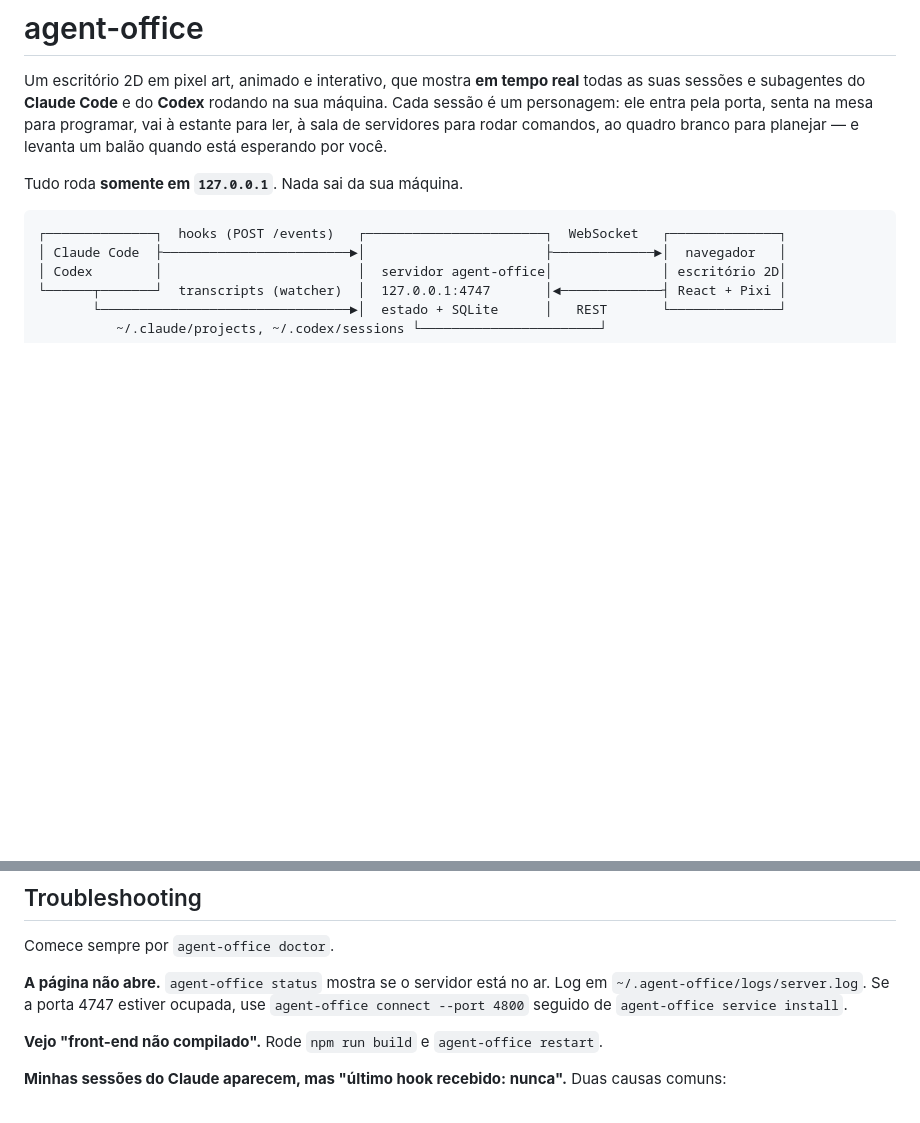
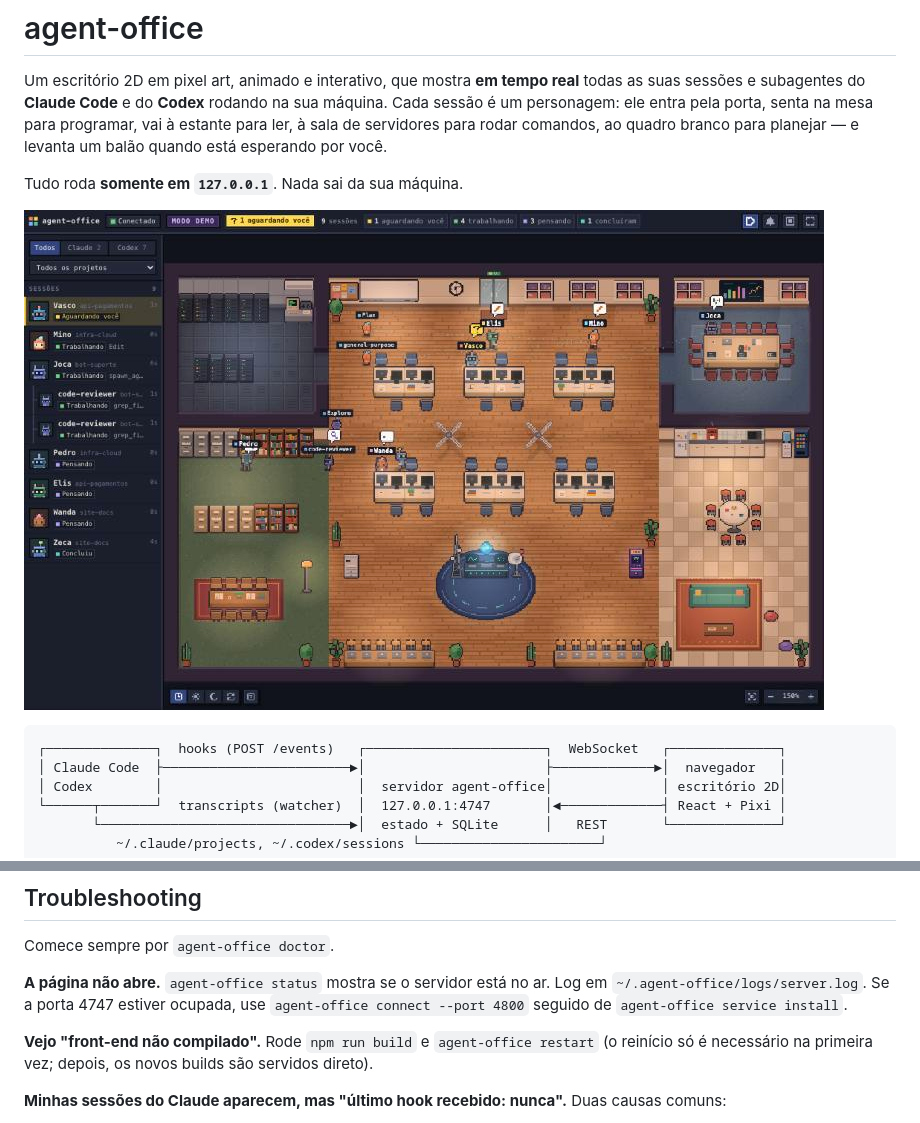
Before and after one commit to andrade-ramon/agent-office, a Markdown page: README.md, 2 parts joined by grey strips. GitHub-like rendering; pictures changed too: docs/demo.jpg (added); blank space fills up the shorter version.

Commit message:
docs: captura do modo demo no README
Co-Authored-By: Claude Fable 5.2 <noreply@anthropic.com>

````diff
--- a/README.md
+++ b/README.md
@@ -3,6 +3,8 @@
 Um escritório 2D em pixel art, animado e interativo, que mostra **em tempo real** todas as suas sessões e subagentes do **Claude Code** e do **Codex** rodando na sua máquina. Cada sessão é um personagem: ele entra pela porta, senta na mesa para programar, vai à estante para ler, à sala de servidores para rodar comandos, ao quadro branco para planejar — e levanta um balão quando está esperando por você.
 
 Tudo roda **somente em `127.0.0.1`**. Nada sai da sua máquina.
+
+![O escritório no modo demo](docs/demo.jpg)
 
 ```
 ┌──────────────┐  hooks (POST /events)   ┌───────────────────────┐  WebSocket   ┌──────────────┐
@@ -169,7 +171,7 @@ Comece sempre por `agent-office doctor`.
 `agent-office status` mostra se o servidor está no ar. Log em `~/.agent-office/logs/server.log`. Se a porta 4747 estiver ocupada, use `agent-office connect --port 4800` seguido de `agent-office service install`.
 
 **Vejo "front-end não compilado".**
-Rode `npm run build` e `agent-office restart`.
+Rode `npm run build` e `agent-office restart` (o reinício só é necessário na primeira vez; depois, os novos builds são servidos direto).
 
 **Minhas sessões do Claude aparecem, mas "último hook recebido: nunca".**
 Duas causas comuns:
````
